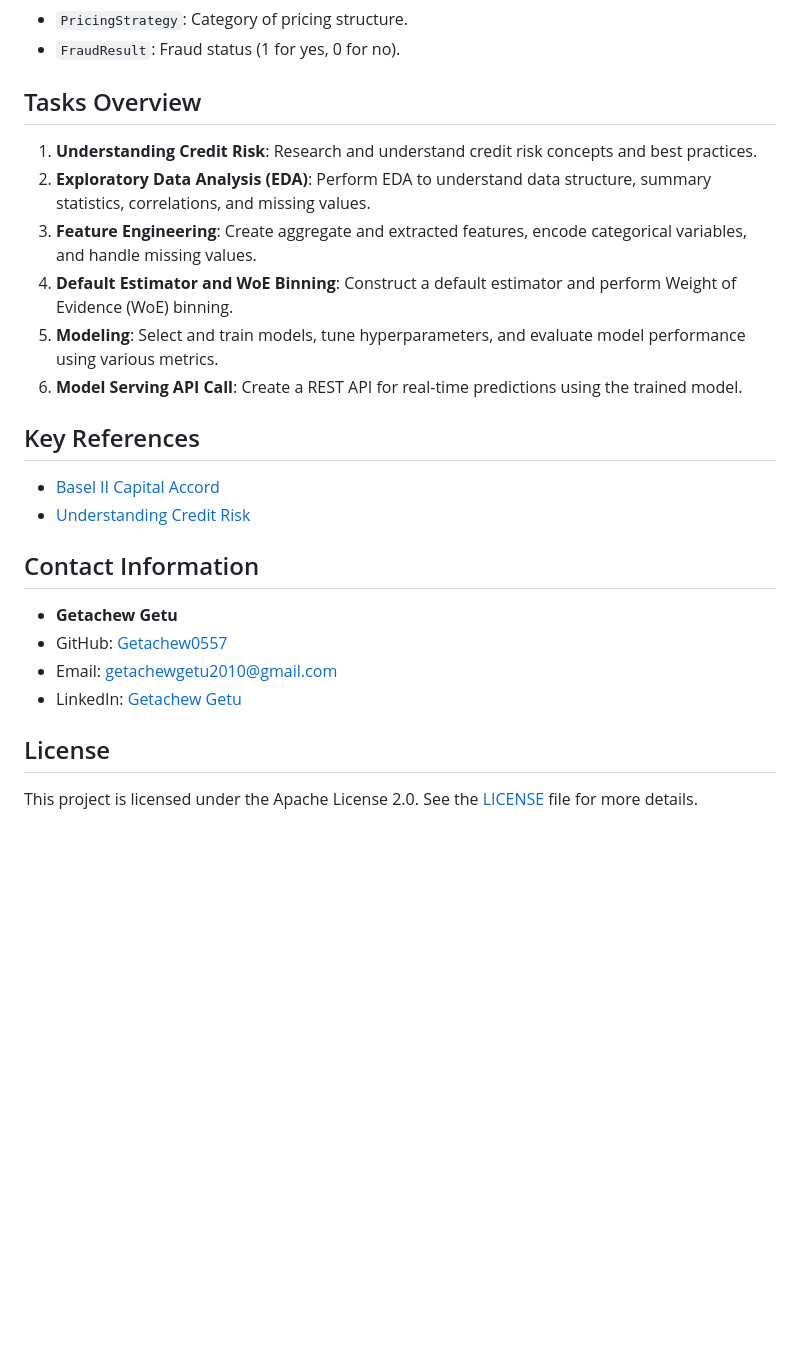
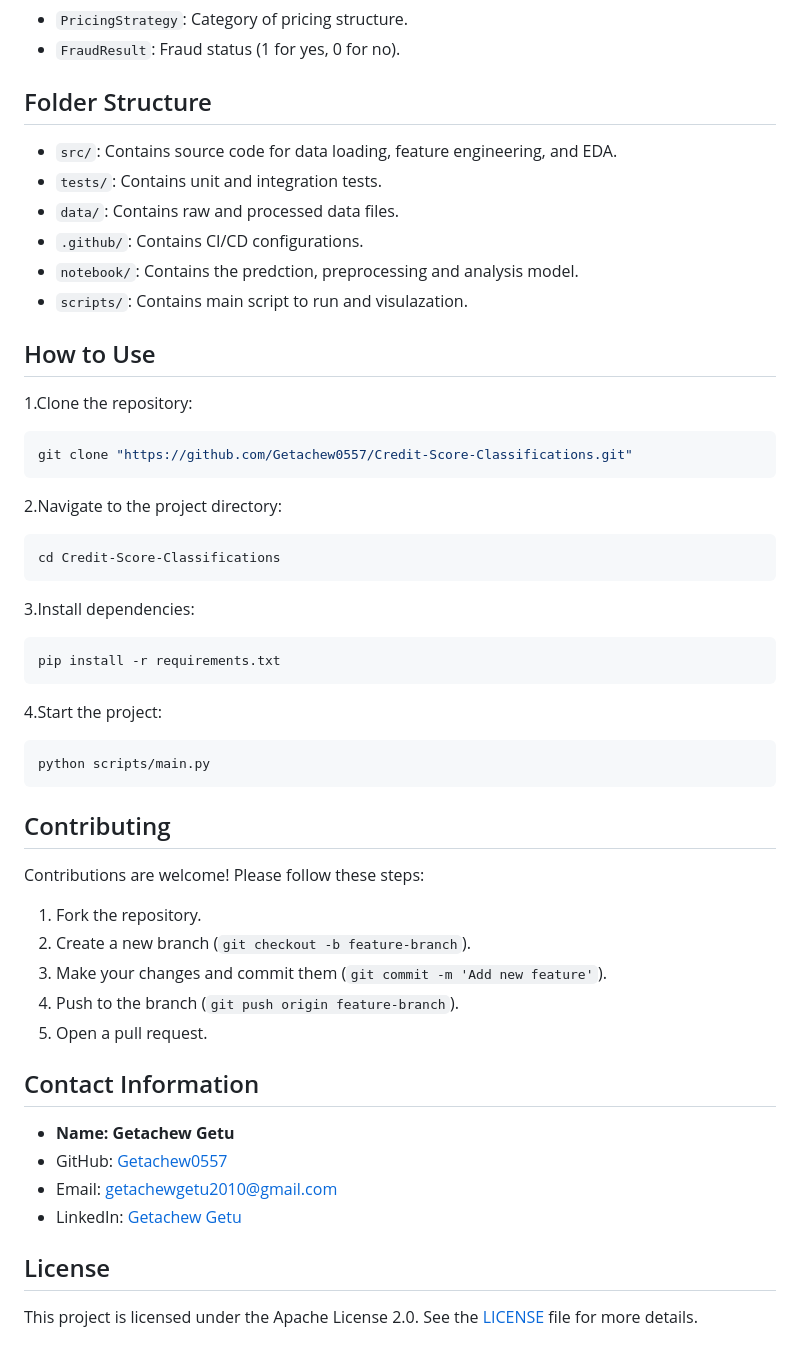
Before and after one commit to Getachew0557/Credit-Score-Classifications, a Markdown page: README.md, the part around the change printed below. Rendered like a GitHub page; blank space fills up the shorter version.

Commit message:
Update the readmme

````diff
--- a/README.md
+++ b/README.md
@@ -32,23 +37,58 @@ The data for this project is sourced from the Xente Challenge on Kaggle. The dat
 - `PricingStrategy`: Category of pricing structure.
 - `FraudResult`: Fraud status (1 for yes, 0 for no).
 
-## Tasks Overview
-1. **Understanding Credit Risk**: Research and understand credit risk concepts and best practices.
-2. **Exploratory Data Analysis (EDA)**: Perform EDA to understand data structure, summary statistics, correlations, and missing values.
-3. **Feature Engineering**: Create aggregate and extracted features, encode categorical variables, and handle missing values.
-4. **Default Estimator and WoE Binning**: Construct a default estimator and perform Weight of Evidence (WoE) binning.
-5. **Modeling**: Select and train models, tune hyperparameters, and evaluate model performance using various metrics.
-6. **Model Serving API Call**: Create a REST API for real-time predictions using the trained model.
+## Folder Structure
 
-## Key References
-- [Basel II Capital Accord](https://www.bis.org/publ/bcbs128.pdf)
-- [Understanding Credit Risk](https://www.hkma.gov.hk/media/eng/doc/key-functions/financial-infrastructure/alternative_credit_scoring.pdf)
+- `src/`: Contains source code for data loading, feature engineering, and EDA.
+- `tests/`: Contains unit and integration tests.
+- `data/`: Contains raw and processed data files.
+- `.github/`: Contains CI/CD configurations.
+- `notebook/`: Contains the predction, preprocessing and analysis model.
+- `scripts/`: Contains main script to run and visulazation.
+
+## How to Use
+
+1.Clone the repository:
+
+```bash
+git clone "https://github.com/Getachew0557/Credit-Score-Classifications.git"
+```
+
+2.Navigate to the project directory:
+
+```bash
+cd Credit-Score-Classifications
+```
+
+3.Install dependencies:
+
+```bash
+pip install -r requirements.txt
+```
+
+4.Start the project:
+
+```bash
+python scripts/main.py
+```
+
+## Contributing
+
+Contributions are welcome! Please follow these steps:
+
+1. Fork the repository.
+2. Create a new branch (`git checkout -b feature-branch`).
+3. Make your changes and commit them (`git commit -m 'Add new feature'`).
+4. Push to the branch (`git push origin feature-branch`).
+5. Open a pull request.
 
 ## Contact Information
-- **Getachew Getu**
+
+- **Name: Getachew Getu**
 - GitHub: [Getachew0557](https://github.com/Getachew0557)
 - Email: [getachewgetu2010@gmail.com](mailto:getachewgetu2010@gmail.com)
 - LinkedIn: [Getachew Getu](https://www.linkedin.com/in/getachew-getu-9534041a4)
 
 ## License
+
 This project is licensed under the Apache License 2.0. See the [LICENSE](LICENSE) file for more details.
````
Also changed, not shown: other parts of README.md (+5 -0 lines).
